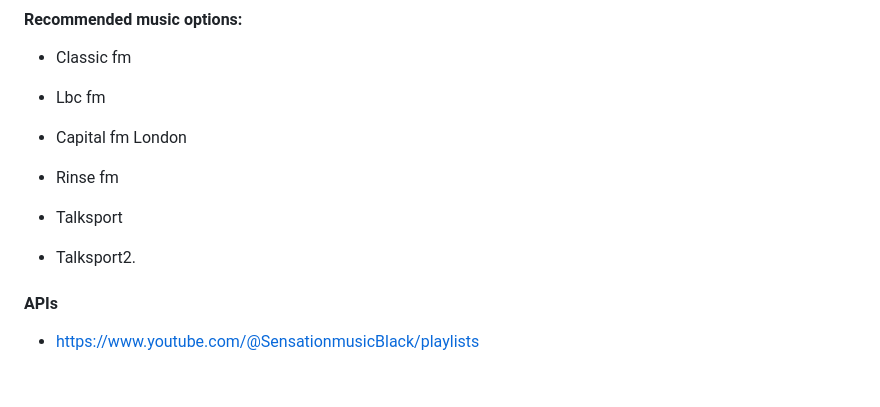
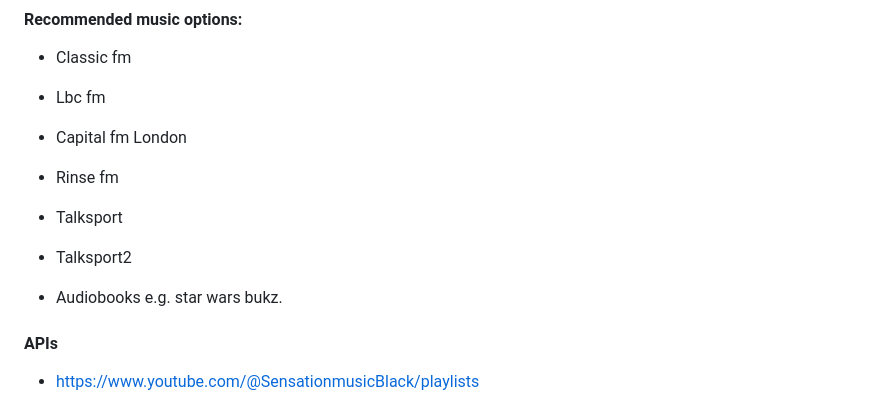
Before and after one commit to kkamara/kelvinkamara, a Markdown page: readme.md, the part around the change. Rendered like a GitHub page; blank space fills up the shorter version.

```diff
--- a/readme.md
+++ b/readme.md
@@ -98,7 +98,9 @@ Volume 85 mid high.
 
 - Talksport
 
-- Talksport2.
+- Talksport2
+
+- Audiobooks e.g. star wars bukz.
 
 #### APIs
 
```
